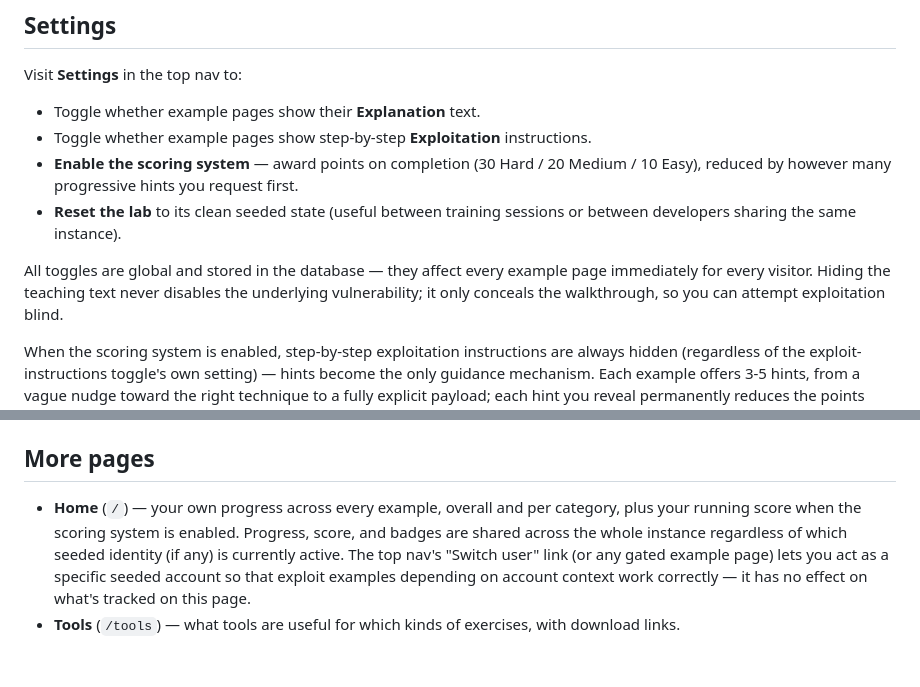
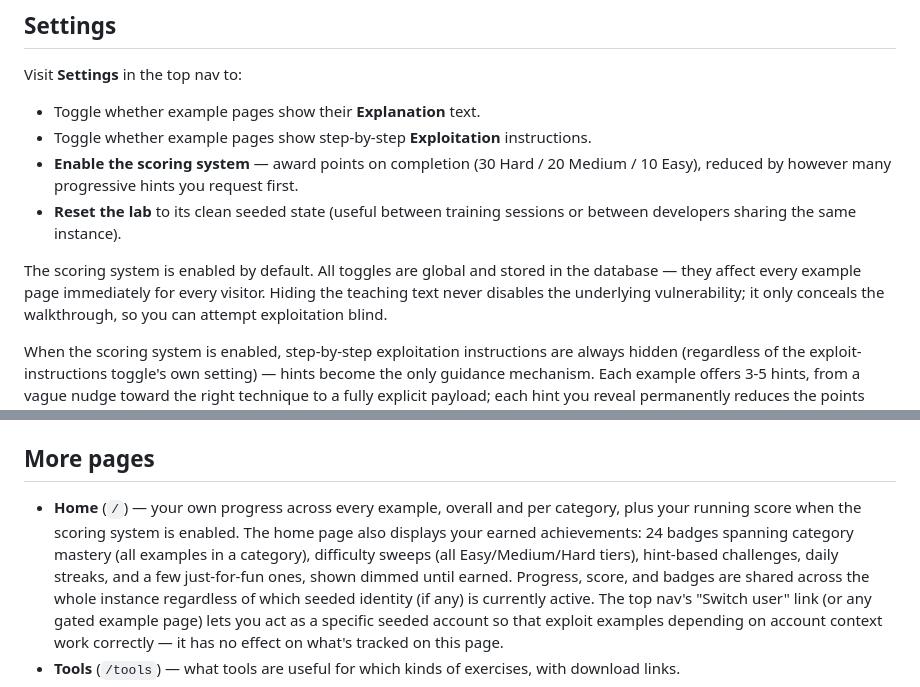
Before and after one commit to jozeta/owasp-lab, a Markdown page: README.md, 2 parts joined by grey strips. Rendered like a GitHub page; blank space fills up the shorter version.

Commit message:
docs: document the achievement system and default-on scoring
Co-Authored-By: Claude Haiku 4.5 <noreply@anthropic.com>

```diff
--- a/README.md
+++ b/README.md
@@ -110,7 +110,7 @@ Visit **Settings** in the top nav to:
 - **Reset the lab** to its clean seeded state (useful between training sessions or
   between developers sharing the same instance).
 
-All toggles are global and stored in the database — they affect every example page
+The scoring system is enabled by default. All toggles are global and stored in the database — they affect every example page
 immediately for every visitor. Hiding the teaching text never disables the underlying
 vulnerability; it only conceals the walkthrough, so you can attempt exploitation blind.
 
@@ -145,7 +145,10 @@ outright (not just silently miss a feature) until you run the
 ## More pages
 
 - **Home** (`/`) — your own progress across every example, overall and per category,
-  plus your running score when the scoring system is enabled. Progress, score,
+  plus your running score when the scoring system is enabled. The home page also
+  displays your earned achievements: 24 badges spanning category mastery (all examples
+  in a category), difficulty sweeps (all Easy/Medium/Hard tiers), hint-based challenges,
+  daily streaks, and a few just-for-fun ones, shown dimmed until earned. Progress, score,
   and badges are shared across the whole instance regardless of which seeded
   identity (if any) is currently active. The top nav's "Switch user" link (or
   any gated example page) lets you act as a specific seeded account so that
```
